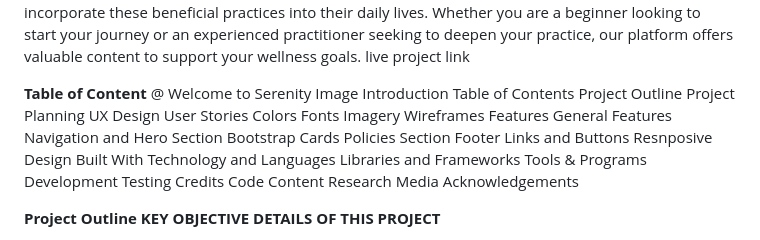
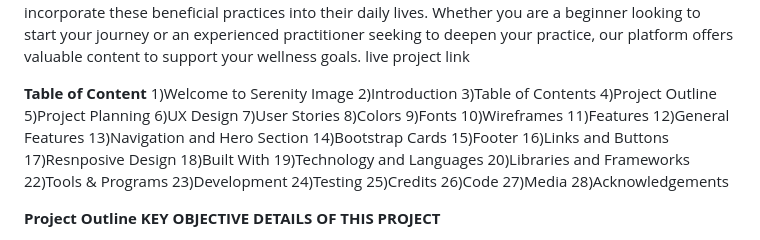
Before and after one commit to Zalakshah786/hackathon-project1, a Markdown page: README.md, the part around the change printed below. Drawn GitHub-style.

```diff
--- a/README.md
+++ b/README.md
@@ -10,36 +10,33 @@ Welcome to the Wellness Project: Welcome to SERENITY(Discover the Innner peace a
 live project link
 
 **Table of Content**
-@ Welcome to Serenity Image
-Introduction
-Table of Contents
-Project Outline
-Project Planning
-UX Design
-User Stories
-Colors
-Fonts
-Imagery
-Wireframes
-Features
-General Features
-Navigation and Hero Section
-Bootstrap Cards
-Policies Section
-Footer
-Links and Buttons
-Resnposive Design
-Built With
-Technology and Languages
-Libraries and Frameworks
-Tools & Programs
-Development
-Testing
-Credits
-Code
-Content Research
-Media
-Acknowledgements
+1)Welcome to Serenity Image
+2)Introduction
+3)Table of Contents
+4)Project Outline
+5)Project Planning
+6)UX Design
+7)User Stories
+8)Colors
+9)Fonts
+10)Wireframes
+11)Features
+12)General Features
+13)Navigation and Hero Section
+14)Bootstrap Cards
+15)Footer
+16)Links and Buttons
+17)Resnposive Design
+18)Built With
+19)Technology and Languages
+20)Libraries and Frameworks
+22)Tools & Programs
+23)Development
+24)Testing
+25)Credits
+26)Code
+27)Media
+28)Acknowledgements
 
  **Project Outline KEY OBJECTIVE DETAILS OF THIS PROJECT**
 
```
Also changed, not shown: other parts of README.md (+7 -8 lines).
